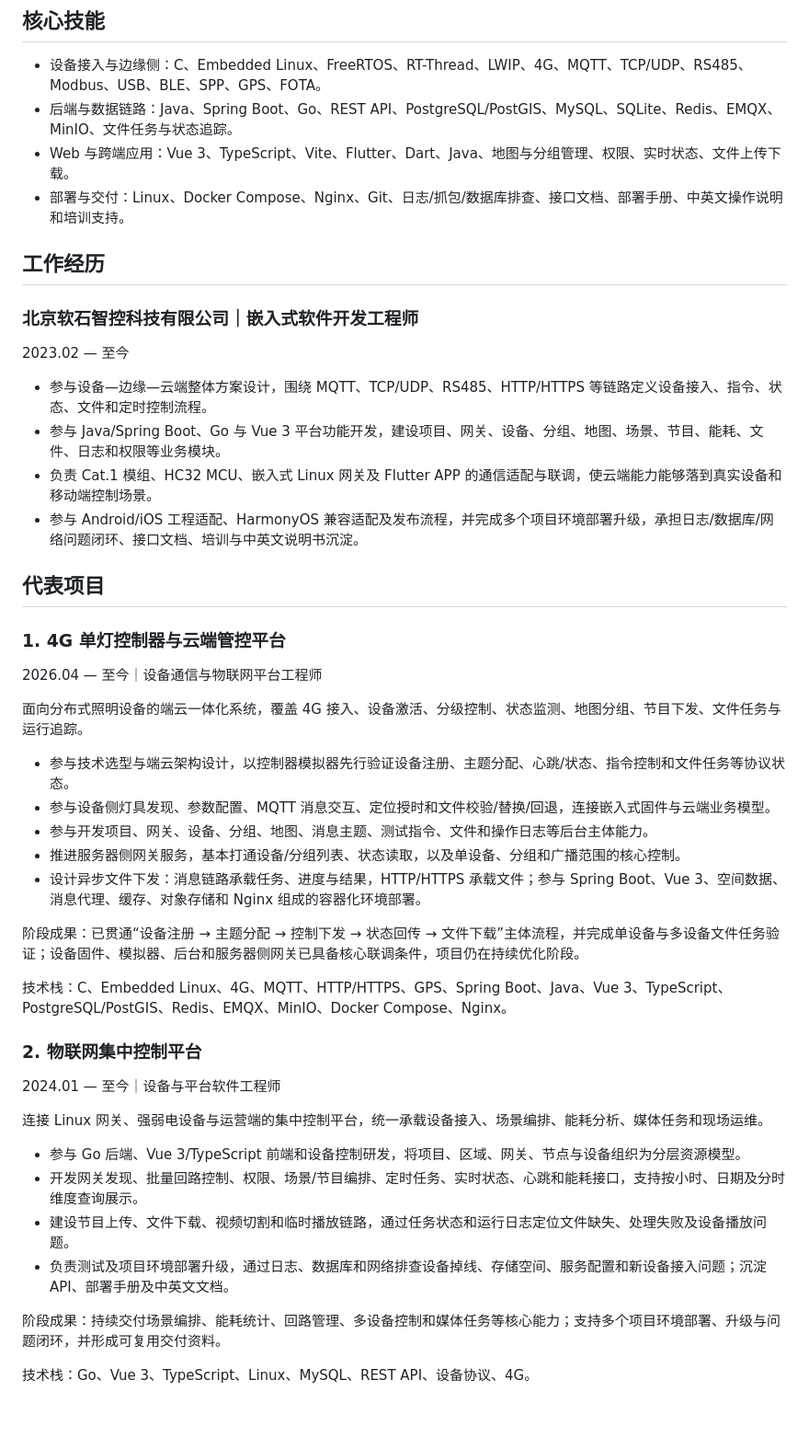
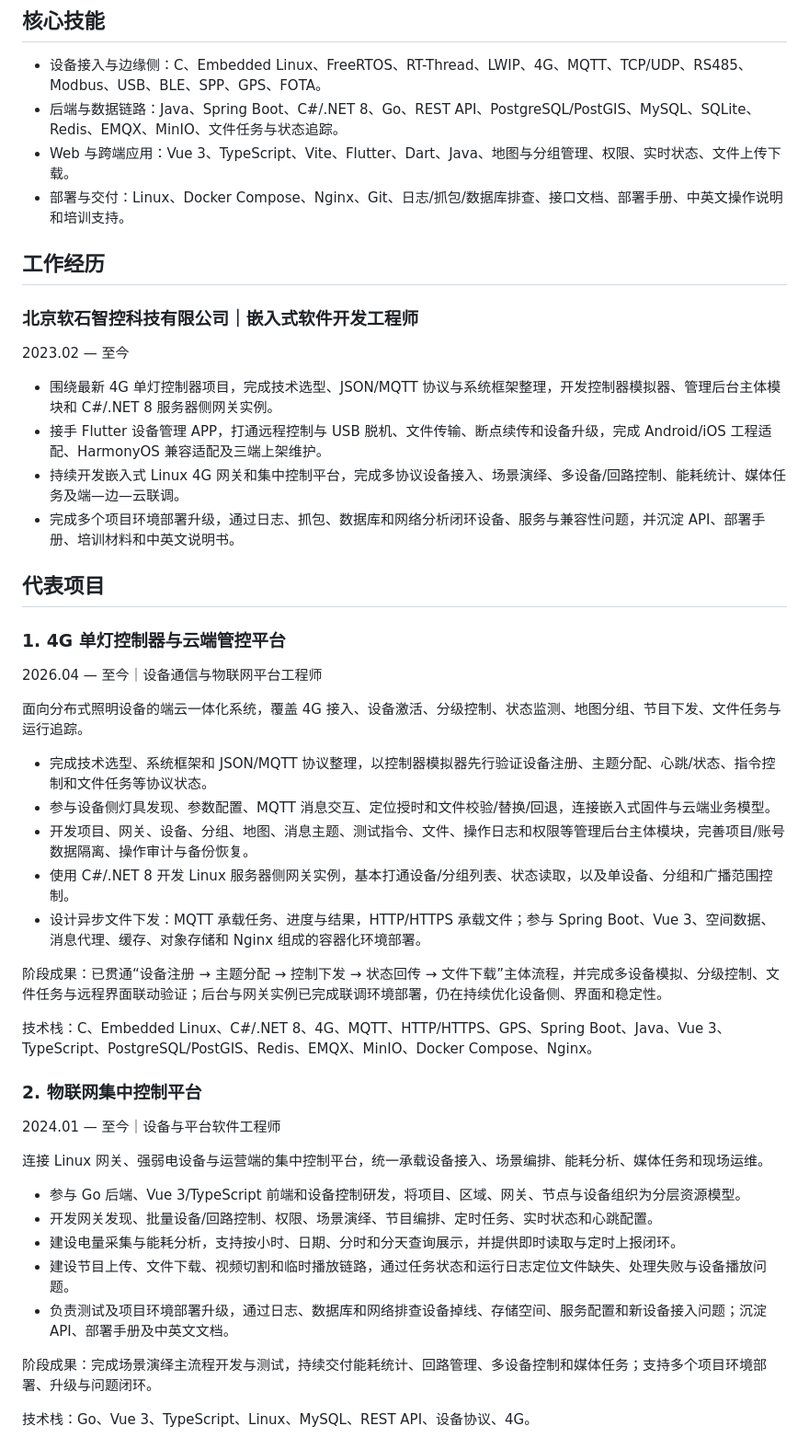
Before and after one commit to xingxing7290/zhoujinxin-portfolio, a Markdown page: data/generated/周金鑫-嵌入式物联网全栈工程师-内容审核稿.md, the part around one of its changes. Shown at 92% size. Rendered like a GitHub page; blank space fills up the shorter version.

```diff
--- a/data/generated/周金鑫-嵌入式物联网全栈工程师-内容审核稿.md
+++ b/data/generated/周金鑫-嵌入式物联网全栈工程师-内容审核稿.md
@@ -15,7 +15,7 @@
 ## 核心技能
 
 - 设备接入与边缘侧：C、Embedded Linux、FreeRTOS、RT-Thread、LWIP、4G、MQTT、TCP/UDP、RS485、Modbus、USB、BLE、SPP、GPS、FOTA。
-- 后端与数据链路：Java、Spring Boot、Go、REST API、PostgreSQL/PostGIS、MySQL、SQLite、Redis、EMQX、MinIO、文件任务与状态追踪。
+- 后端与数据链路：Java、Spring Boot、C#/.NET 8、Go、REST API、PostgreSQL/PostGIS、MySQL、SQLite、Redis、EMQX、MinIO、文件任务与状态追踪。
 - Web 与跨端应用：Vue 3、TypeScript、Vite、Flutter、Dart、Java、地图与分组管理、权限、实时状态、文件上传下载。
 - 部署与交付：Linux、Docker Compose、Nginx、Git、日志/抓包/数据库排查、接口文档、部署手册、中英文操作说明和培训支持。
 
@@ -25,10 +25,10 @@
 
 2023.02 — 至今
 
-- 参与设备—边缘—云端整体方案设计，围绕 MQTT、TCP/UDP、RS485、HTTP/HTTPS 等链路定义设备接入、指令、状态、文件和定时控制流程。
-- 参与 Java/Spring Boot、Go 与 Vue 3 平台功能开发，建设项目、网关、设备、分组、地图、场景、节目、能耗、文件、日志和权限等业务模块。
-- 负责 Cat.1 模组、HC32 MCU、嵌入式 Linux 网关及 Flutter APP 的通信适配与联调，使云端能力能够落到真实设备和移动端控制场景。
-- 参与 Android/iOS 工程适配、HarmonyOS 兼容适配及发布流程，并完成多个项目环境部署升级，承担日志/数据库/网络问题闭环、接口文档、培训与中英文说明书沉淀。
+- 围绕最新 4G 单灯控制器项目，完成技术选型、JSON/MQTT 协议与系统框架整理，开发控制器模拟器、管理后台主体模块和 C#/.NET 8 服务器侧网关实例。
+- 接手 Flutter 设备管理 APP，打通远程控制与 USB 脱机、文件传输、断点续传和设备升级，完成 Android/iOS 工程适配、HarmonyOS 兼容适配及三端上架维护。
+- 持续开发嵌入式 Linux 4G 网关和集中控制平台，完成多协议设备接入、场景演绎、多设备/回路控制、能耗统计、媒体任务及端—边—云联调。
+- 完成多个项目环境部署升级，通过日志、抓包、数据库和网络分析闭环设备、服务与兼容性问题，并沉淀 API、部署手册、培训材料和中英文说明书。
 
 ## 代表项目
 
@@ -38,15 +38,15 @@
 
 面向分布式照明设备的端云一体化系统，覆盖 4G 接入、设备激活、分级控制、状态监测、地图分组、节目下发、文件任务与运行追踪。
 
-- 参与技术选型与端云架构设计，以控制器模拟器先行验证设备注册、主题分配、心跳/状态、指令控制和文件任务等协议状态。
+- 完成技术选型、系统框架和 JSON/MQTT 协议整理，以控制器模拟器先行验证设备注册、主题分配、心跳/状态、指令控制和文件任务等协议状态。
 - 参与设备侧灯具发现、参数配置、MQTT 消息交互、定位授时和文件校验/替换/回退，连接嵌入式固件与云端业务模型。
-- 参与开发项目、网关、设备、分组、地图、消息主题、测试指令、文件和操作日志等后台主体能力。
-- 推进服务器侧网关服务，基本打通设备/分组列表、状态读取，以及单设备、分组和广播范围的核心控制。
-- 设计异步文件下发：消息链路承载任务、进度与结果，HTTP/HTTPS 承载文件；参与 Spring Boot、Vue 3、空间数据、消息代理、缓存、对象存储和 Nginx 组成的容器化环境部署。
+- 开发项目、网关、设备、分组、地图、消息主题、测试指令、文件、操作日志和权限等管理后台主体模块，完善项目/账号数据隔离、操作审计与备份恢复。
+- 使用 C#/.NET 8 开发 Linux 服务器侧网关实例，基本打通设备/分组列表、状态读取，以及单设备、分组和广播范围控制。
+- 设计异步文件下发：MQTT 承载任务、进度与结果，HTTP/HTTPS 承载文件；参与 Spring Boot、Vue 3、空间数据、消息代理、缓存、对象存储和 Nginx 组成的容器化环境部署。
 
-阶段成果：已贯通“设备注册 → 主题分配 → 控制下发 → 状态回传 → 文件下载”主体流程，并完成单设备与多设备文件任务验证；设备固件、模拟器、后台和服务器侧网关已具备核心联调条件，项目仍在持续优化阶段。
+阶段成果：已贯通“设备注册 → 主题分配 → 控制下发 → 状态回传 → 文件下载”主体流程，并完成多设备模拟、分级控制、文件任务与远程界面联动验证；后台与网关实例已完成联调环境部署，仍在持续优化设备侧、界面和稳定性。
 
-技术栈：C、Embedded Linux、4G、MQTT、HTTP/HTTPS、GPS、Spring Boot、Java、Vue 3、TypeScript、PostgreSQL/PostGIS、Redis、EMQX、MinIO、Docker Compose、Nginx。
+技术栈：C、Embedded Linux、C#/.NET 8、4G、MQTT、HTTP/HTTPS、GPS、Spring Boot、Java、Vue 3、TypeScript、PostgreSQL/PostGIS、Redis、EMQX、MinIO、Docker Compose、Nginx。
 
 ### 2. 物联网集中控制平台
 
@@ -55,11 +55,12 @@
 连接 Linux 网关、强弱电设备与运营端的集中控制平台，统一承载设备接入、场景编排、能耗分析、媒体任务和现场运维。
 
 - 参与 Go 后端、Vue 3/TypeScript 前端和设备控制研发，将项目、区域、网关、节点与设备组织为分层资源模型。
-- 开发网关发现、批量回路控制、权限、场景/节目编排、定时任务、实时状态、心跳和能耗接口，支持按小时、日期及分时维度查询展示。
-- 建设节目上传、文件下载、视频切割和临时播放链路，通过任务状态和运行日志定位文件缺失、处理失败及设备播放问题。
+- 开发网关发现、批量设备/回路控制、权限、场景演绎、节目编排、定时任务、实时状态和心跳配置。
+- 建设电量采集与能耗分析，支持按小时、日期、分时和分天查询展示，并提供即时读取与定时上报闭环。
+- 建设节目上传、文件下载、视频切割和临时播放链路，通过任务状态和运行日志定位文件缺失、处理失败与设备播放问题。
 - 负责测试及项目环境部署升级，通过日志、数据库和网络排查设备掉线、存储空间、服务配置和新设备接入问题；沉淀 API、部署手册及中英文文档。
 
-阶段成果：持续交付场景编排、能耗统计、回路管理、多设备控制和媒体任务等核心能力；支持多个项目环境部署、升级与问题闭环，并形成可复用交付资料。
+阶段成果：完成场景演绎主流程开发与测试，持续交付能耗统计、回路管理、多设备控制和媒体任务；支持多个项目环境部署、升级与问题闭环。
 
 技术栈：Go、Vue 3、TypeScript、Linux、MySQL、REST API、设备协议、4G。
 
```
Also changed, not shown: other parts of data/generated/周金鑫-嵌入式物联网全栈工程师-内容审核稿.md (+21 -19 lines), data/generated/周金鑫-嵌入式软件工程师-内容审核稿.md (+42 -39 lines).
